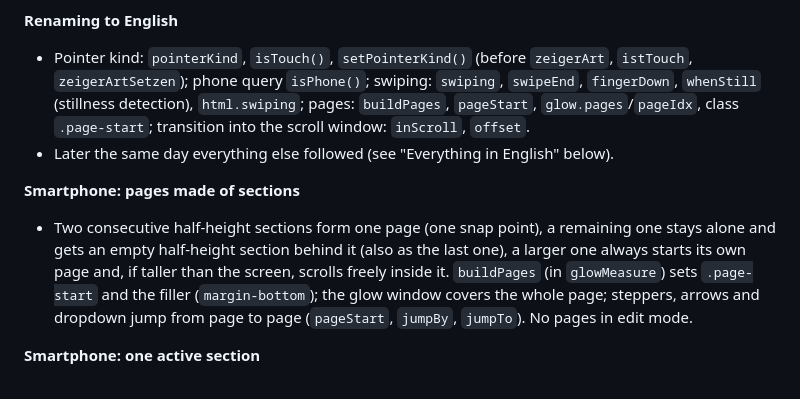
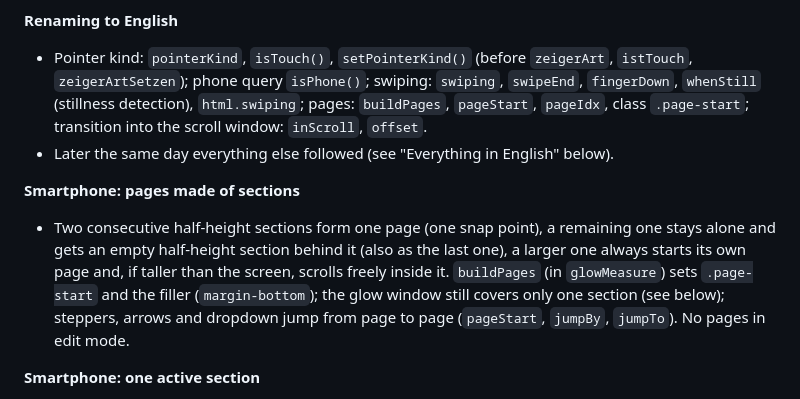
Before and after one commit to 01msmr/a, a Markdown page: CHANGELOG.md, the part around the change. Drawn GitHub-style.

Commit message:
Doku: Seiten-Eintrag im CHANGELOG an die Ein-Section-Regel angepasst
Co-Authored-By: Claude Sonnet 5.5 <noreply@anthropic.com>

```diff
--- a/CHANGELOG.md
+++ b/CHANGELOG.md
@@ -26,11 +26,11 @@ Names in this log are the current English ones (the code was translated to Engli
 - New icons `favicon/ico-light-{180,192,512}.png` and `ico-dark-{180,192,512}.png`: the "a." in Ubuntu (the page's font, medium), rendered opaque (light #eee/black, dark #333/white), instead of the old grayscale PNGs with alpha that iOS showed only small or not at all. `index.html` links the light one as `apple-touch-icon` and both as `icon` with `prefers-color-scheme`; the manifest lists 180, 192 and 512 px (light). New file names, because iOS caches icons per URL. The web app mode (standalone) stays off.
 
 **Renaming to English**
-- Pointer kind: `pointerKind`, `isTouch()`, `setPointerKind()` (before `zeigerArt`, `istTouch`, `zeigerArtSetzen`); phone query `isPhone()`; swiping: `swiping`, `swipeEnd`, `fingerDown`, `whenStill` (stillness detection), `html.swiping`; pages: `buildPages`, `pageStart`, `glow.pages`/`pageIdx`, class `.page-start`; transition into the scroll window: `inScroll`, `offset`.
+- Pointer kind: `pointerKind`, `isTouch()`, `setPointerKind()` (before `zeigerArt`, `istTouch`, `zeigerArtSetzen`); phone query `isPhone()`; swiping: `swiping`, `swipeEnd`, `fingerDown`, `whenStill` (stillness detection), `html.swiping`; pages: `buildPages`, `pageStart`, `pageIdx`, class `.page-start`; transition into the scroll window: `inScroll`, `offset`.
 - Later the same day everything else followed (see "Everything in English" below).
 
 **Smartphone: pages made of sections**
-- Two consecutive half-height sections form one page (one snap point), a remaining one stays alone and gets an empty half-height section behind it (also as the last one), a larger one always starts its own page and, if taller than the screen, scrolls freely inside it. `buildPages` (in `glowMeasure`) sets `.page-start` and the filler (`margin-bottom`); the glow window covers the whole page; steppers, arrows and dropdown jump from page to page (`pageStart`, `jumpBy`, `jumpTo`). No pages in edit mode.
+- Two consecutive half-height sections form one page (one snap point), a remaining one stays alone and gets an empty half-height section behind it (also as the last one), a larger one always starts its own page and, if taller than the screen, scrolls freely inside it. `buildPages` (in `glowMeasure`) sets `.page-start` and the filler (`margin-bottom`); the glow window still covers only one section (see below); steppers, arrows and dropdown jump from page to page (`pageStart`, `jumpBy`, `jumpTo`). No pages in edit mode.
 
 **Smartphone: one active section**
 - The glow window (the "active" highlight) always covers exactly one section: the first one on screen while scrolling, or the tapped one. On a page of two half-height sections only the upper one is active (before, the window covered the whole page; `glow.pages` is gone, `glowScroll` and `glowFrame` work on single sections again).
```
